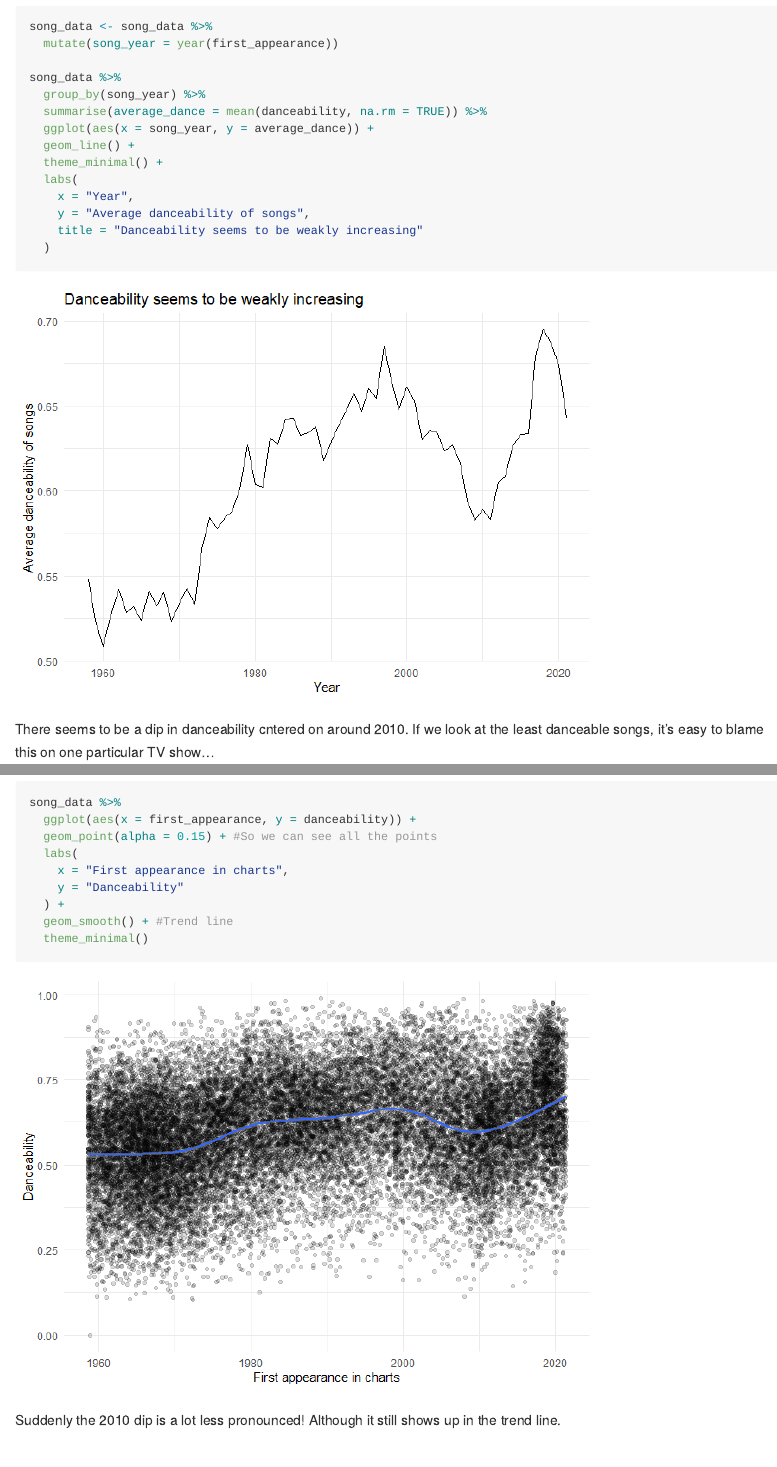
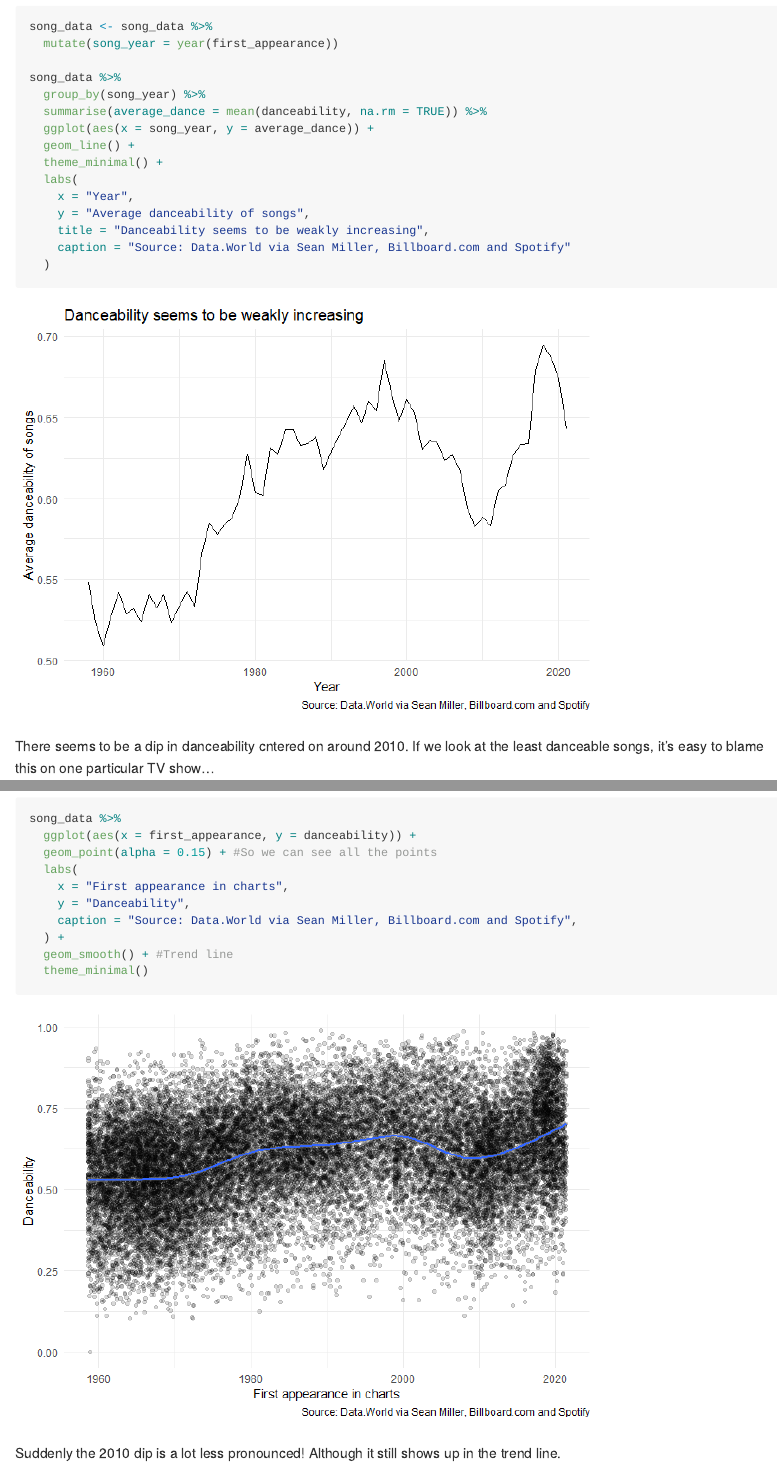
Before and after one commit to ids-s1-21/code-along-02, an R Markdown document (billboard.Rmd): the page in a window 1100 px wide, from 5210 px down, and a second part further down, joined at a grey line. The pictures show the output file billboard.md that the author committed with the source, drawn offline in the style of GitHub.

Commit message:
Minor fixes

````diff
--- a/billboard.Rmd
+++ b/billboard.Rmd
@@ -129,7 +129,8 @@ song_data %>%
   labs(
     x = "Year",
     y = "Average danceability of songs",
-    title = "Danceability seems to be weakly increasing"
+    title = "Danceability seems to be weakly increasing",
+    caption = "Source: Data.World via Sean Miller, Billboard.com and Spotify"
   )
 ```
 
@@ -157,7 +158,8 @@ song_data %>%
   geom_point(alpha = 0.15) + #So we can see all the points
   labs(
     x = "First appearance in charts",
-    y = "Danceability"
+    y = "Danceability",
+    caption = "Source: Data.World via Sean Miller, Billboard.com and Spotify",
   ) +
   geom_smooth() + #Trend line
   theme_minimal()
````
Also changed, not shown: billboard.md, billboard_files/figure-gfm/average-danceability-year-1.png, billboard_files/figure-gfm/danceability-scatter-1.png.
